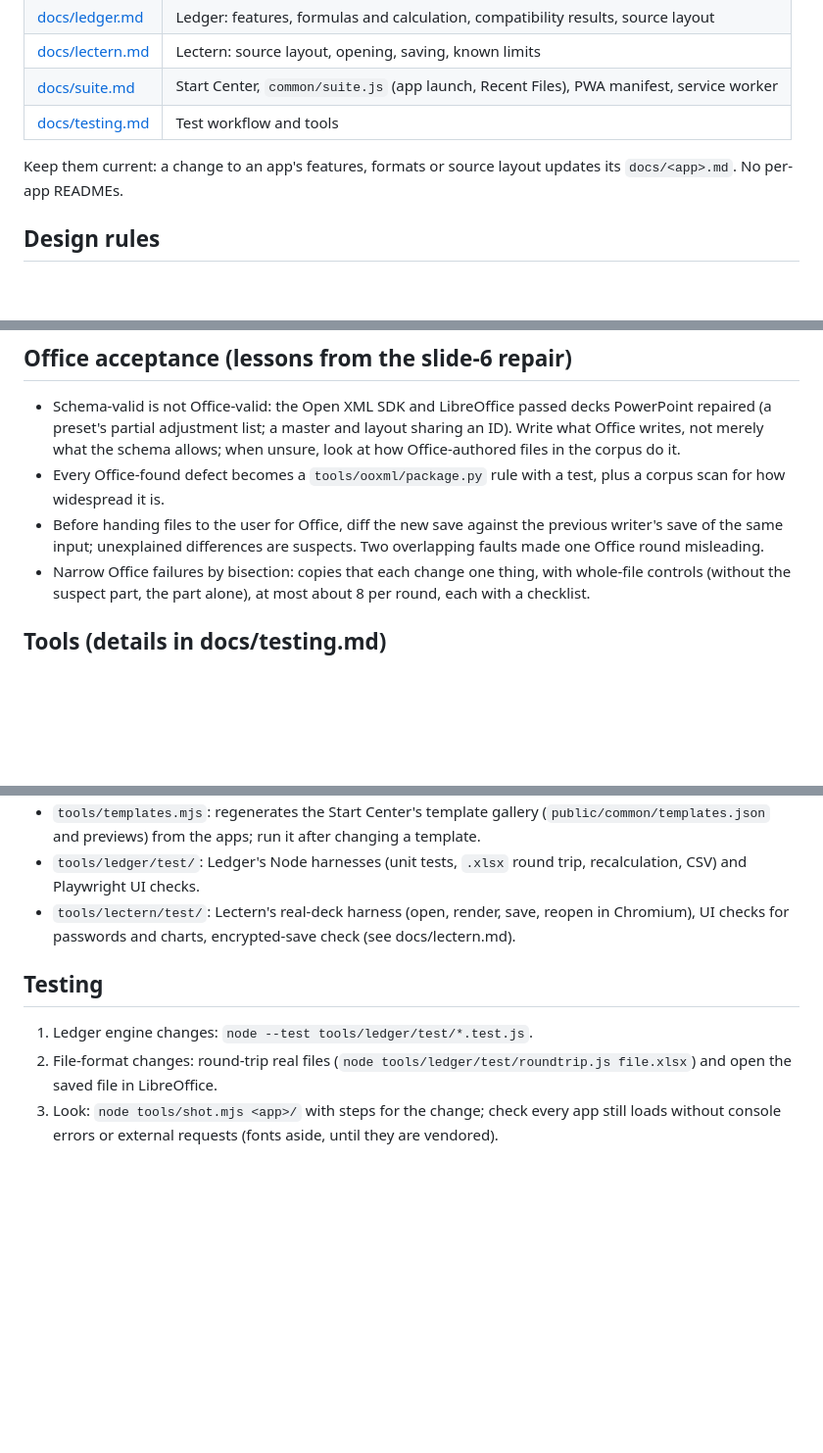
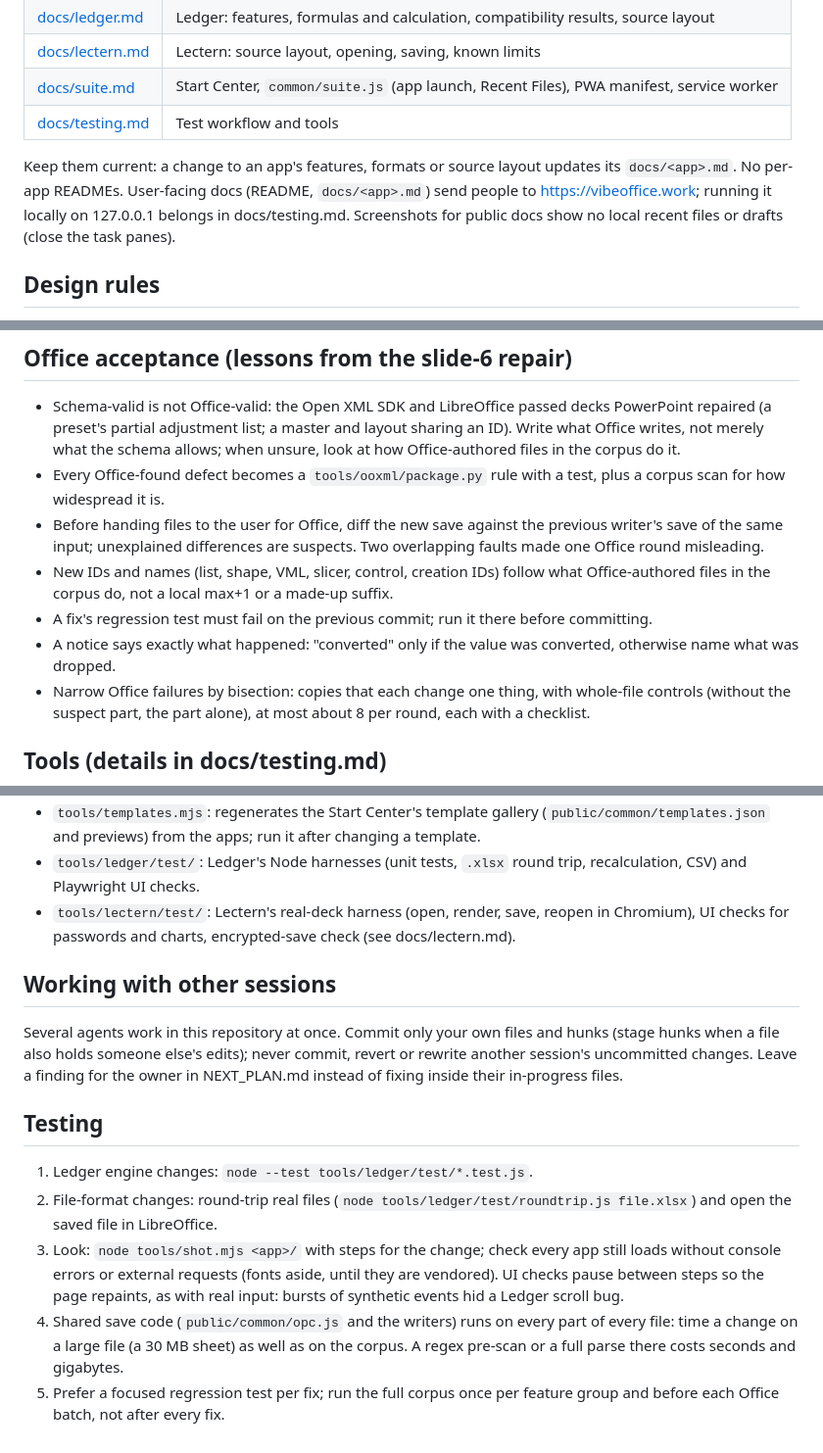
Before and after one commit to DexterYao/VibeOffice, a Markdown page: AGENTS.md, 3 parts joined by grey strips. Shown at 98% size. GitHub-like rendering; blank space fills up the shorter version.

```diff
--- a/AGENTS.md
+++ b/AGENTS.md
@@ -20,7 +20,7 @@ Each app is classic `<script>` files (no ES modules) that attach to one global n
 | [docs/suite.md](docs/suite.md) | Start Center, `common/suite.js` (app launch, Recent Files), PWA manifest, service worker |
 | [docs/testing.md](docs/testing.md) | Test workflow and tools |
 
-Keep them current: a change to an app's features, formats or source layout updates its `docs/<app>.md`. No per-app READMEs.
+Keep them current: a change to an app's features, formats or source layout updates its `docs/<app>.md`. No per-app READMEs. User-facing docs (README, `docs/<app>.md`) send people to https://vibeoffice.work; running it locally on 127.0.0.1 belongs in docs/testing.md. Screenshots for public docs show no local recent files or drafts (close the task panes).
 
 ## Design rules
 
@@ -37,6 +37,9 @@ Keep them current: a change to an app's features, formats or source layout updat
 - Schema-valid is not Office-valid: the Open XML SDK and LibreOffice passed decks PowerPoint repaired (a preset's partial adjustment list; a master and layout sharing an ID). Write what Office writes, not merely what the schema allows; when unsure, look at how Office-authored files in the corpus do it.
 - Every Office-found defect becomes a `tools/ooxml/package.py` rule with a test, plus a corpus scan for how widespread it is.
 - Before handing files to the user for Office, diff the new save against the previous writer's save of the same input; unexplained differences are suspects. Two overlapping faults made one Office round misleading.
+- New IDs and names (list, shape, VML, slicer, control, creation IDs) follow what Office-authored files in the corpus do, not a local max+1 or a made-up suffix.
+- A fix's regression test must fail on the previous commit; run it there before committing.
+- A notice says exactly what happened: "converted" only if the value was converted, otherwise name what was dropped.
 - Narrow Office failures by bisection: copies that each change one thing, with whole-file controls (without the suspect part, the part alone), at most about 8 per round, each with a checklist.
 
 ## Tools (details in docs/testing.md)
@@ -47,8 +50,14 @@ Keep them current: a change to an app's features, formats or source layout updat
 - `tools/ledger/test/`: Ledger's Node harnesses (unit tests, `.xlsx` round trip, recalculation, CSV) and Playwright UI checks.
 - `tools/lectern/test/`: Lectern's real-deck harness (open, render, save, reopen in Chromium), UI checks for passwords and charts, encrypted-save check (see docs/lectern.md).
 
+## Working with other sessions
+
+Several agents work in this repository at once. Commit only your own files and hunks (stage hunks when a file also holds someone else's edits); never commit, revert or rewrite another session's uncommitted changes. Leave a finding for the owner in NEXT_PLAN.md instead of fixing inside their in-progress files.
+
 ## Testing
 
 1. Ledger engine changes: `node --test tools/ledger/test/*.test.js`.
 2. File-format changes: round-trip real files (`node tools/ledger/test/roundtrip.js file.xlsx`) and open the saved file in LibreOffice.
-3. Look: `node tools/shot.mjs <app>/` with steps for the change; check every app still loads without console errors or external requests (fonts aside, until they are vendored).
+3. Look: `node tools/shot.mjs <app>/` with steps for the change; check every app still loads without console errors or external requests (fonts aside, until they are vendored). UI checks pause between steps so the page repaints, as with real input: bursts of synthetic events hid a Ledger scroll bug.
+4. Shared save code (`public/common/opc.js` and the writers) runs on every part of every file: time a change on a large file (a 30 MB sheet) as well as on the corpus. A regex pre-scan or a full parse there costs seconds and gigabytes.
+5. Prefer a focused regression test per fix; run the full corpus once per feature group and before each Office batch, not after every fix.
```
Also changed, not shown: NEXT_PLAN.md (+19 -2 lines).
